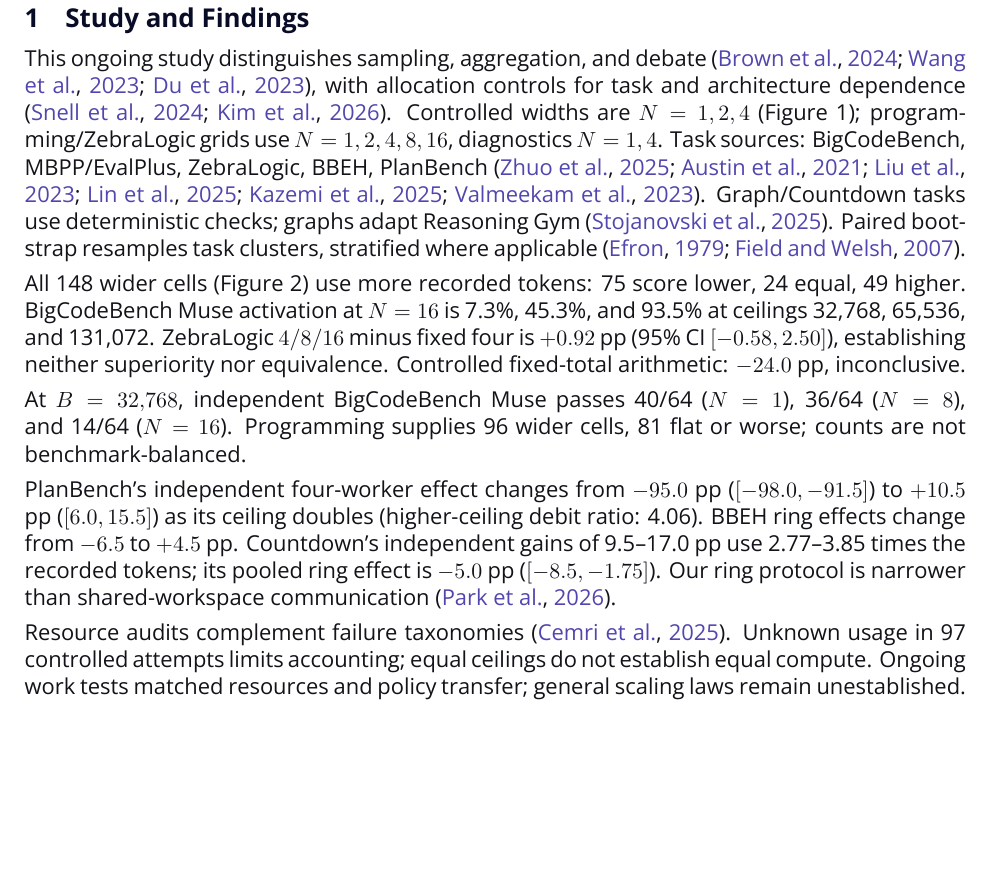
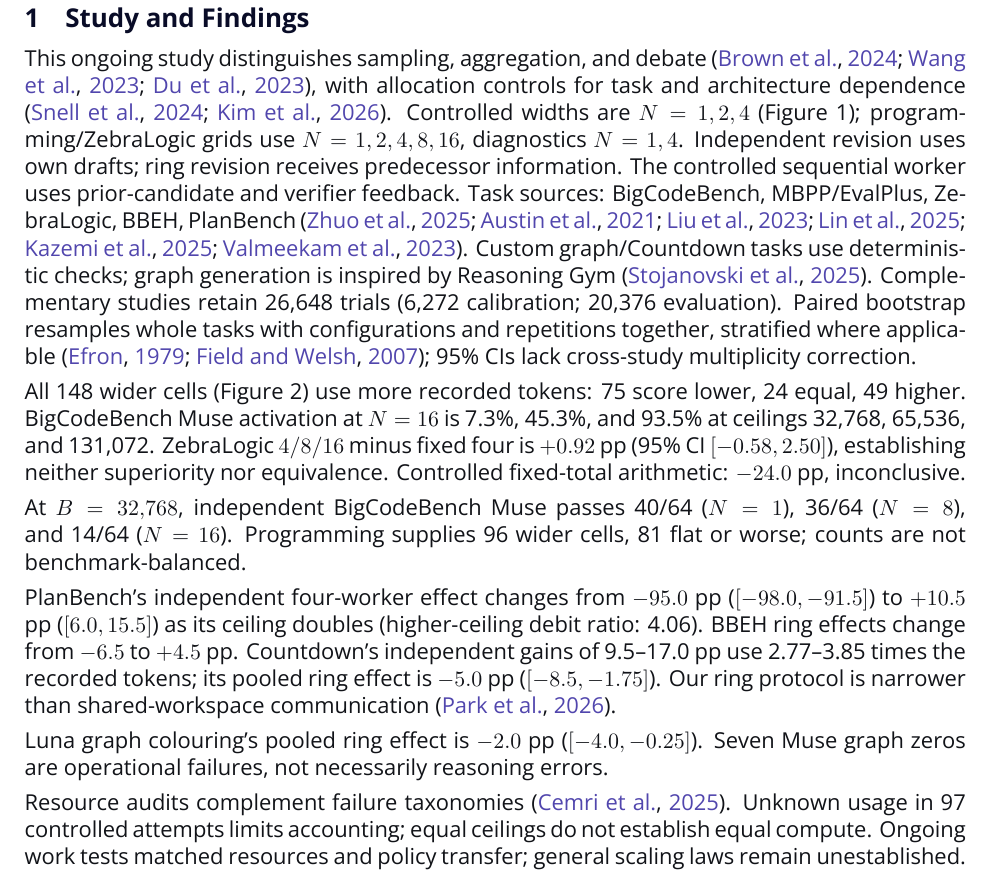
Before and after one commit to PluvioXO/agent-swarms-reproducibility, a LaTeX paper (paper/main.tex): part of page 2 of 3, cut so that both start at the same text, the shorter picture padded with empty space. The pictures show the PDF file paper/main.pdf that the author committed with the source.

Commit message:
Use remaining second-page space for methods and graph results

```diff
--- a/paper/main.tex
+++ b/paper/main.tex
@@ -66,10 +66,16 @@
 \citep{snell2024compute,kim2025agents}.
 Controlled widths are $N=1,2,4$ (Figure~\ref{fig:worker-schedules});
 programming/ZebraLogic grids use $N=1,2,4,8,16$, diagnostics $N=1,4$.
+Independent revision uses own drafts; ring revision receives predecessor
+information. The controlled sequential worker uses prior-candidate and
+verifier feedback.
 Task sources: BigCodeBench, MBPP/EvalPlus, ZebraLogic, BBEH, PlanBench \citep{zhuo2024bigcodebench,austin2021mbpp,liu2023evalplus,
 lin2025zebralogic,kazemi2025bbeh,valmeekam2023planbench}.
-Graph/Countdown tasks use deterministic checks; graphs adapt Reasoning Gym \citep{stojanovski2025gym}.
-Paired bootstrap resamples task clusters, stratified where applicable \citep{efron1979bootstrap,field2007clustered}.
+Custom graph/Countdown tasks use deterministic checks; graph generation is inspired by Reasoning Gym \citep{stojanovski2025gym}.
+Complementary studies retain 26,648 trials (6,272 calibration; 20,376 evaluation).
+Paired bootstrap resamples whole tasks with configurations and repetitions
+together, stratified where applicable \citep{efron1979bootstrap,field2007clustered};
+95\% CIs lack cross-study multiplicity correction.
 
 All 148 wider cells (Figure~\ref{fig:evidence}) use more recorded tokens:
 75 score lower, 24 equal, 49 higher. BigCodeBench Muse activation at
@@ -90,6 +96,9 @@
 ($[-8.5,-1.75]$). Our ring protocol is narrower than shared-workspace
 communication \citep{park2026discovery}.
 
+Luna graph colouring's pooled ring effect is $-2.0$ pp ($[-4.0,-0.25]$).
+Seven Muse graph zeros are operational failures, not necessarily reasoning errors.
+
 Resource audits complement failure taxonomies \citep{cemri2025failures}.
 Unknown usage in 97 controlled attempts limits accounting; equal ceilings
 do not establish equal compute. Ongoing work tests matched resources and
```
Also changed, not shown: paper/main.pdf, 2 other files.
